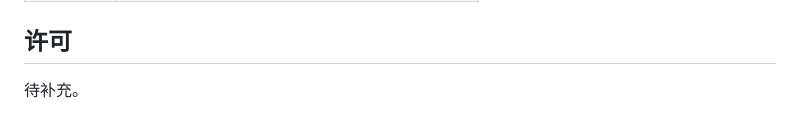
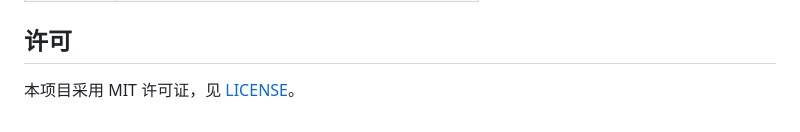
Before and after one commit to wooxi/xpanel, a Markdown page: README.md, the part around the change. Drawn GitHub-style.

Commit message:
docs: reference the license from README

```diff
--- a/README.md
+++ b/README.md
@@ -107,4 +107,4 @@ docker compose exec xpanel sh -c 'sqlite3 /data/xpanel.db ".backup /data/backup.
 
 ## 许可
 
-待补充。
+本项目采用 MIT 许可证，见 [LICENSE](LICENSE)。
```
Also changed, not shown: README.en.md (+1 -1 lines).
